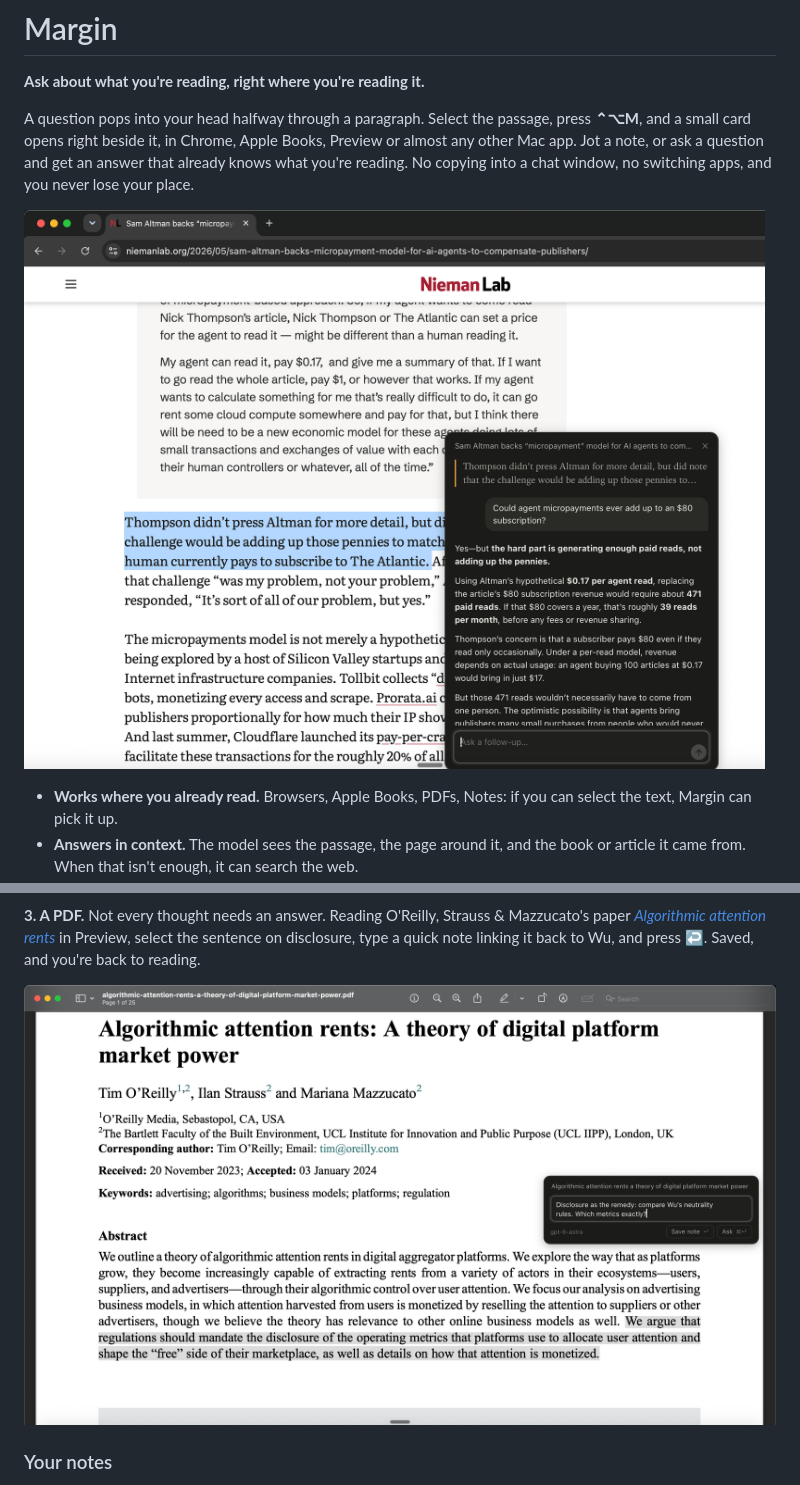
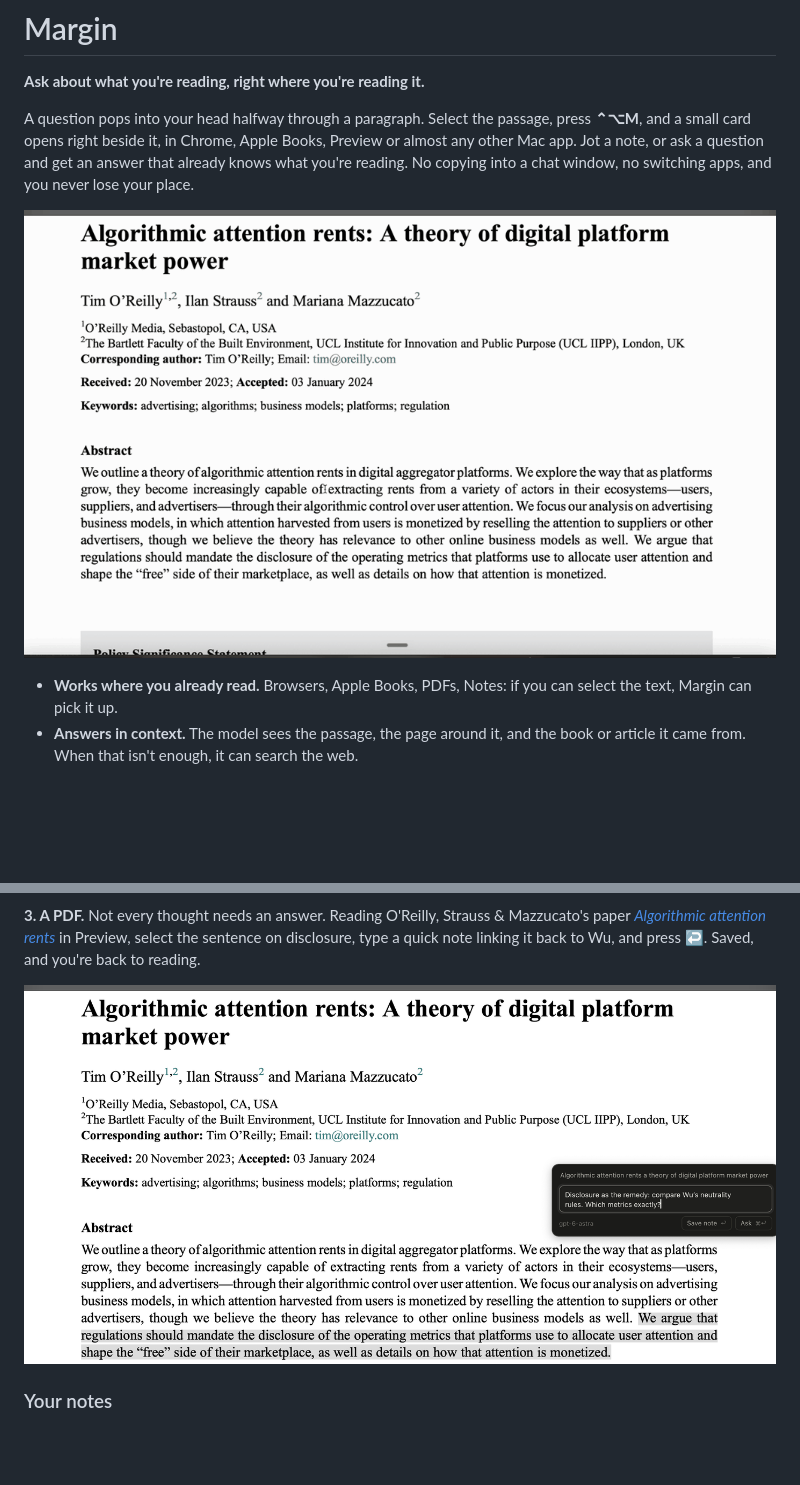
Before and after one commit to szaryw/margin, a Markdown page: README.md, 2 parts joined by grey strips. Rendered like a GitHub page; pictures changed too: docs/demo.gif (added), docs/screenshots/02-ask.png, docs/screenshots/04-pdf.png; blank space fills up the shorter version.

```diff
--- a/README.md
+++ b/README.md
@@ -4,7 +4,7 @@
 
 A question pops into your head halfway through a paragraph. Select the passage, press **⌃⌥M**, and a small card opens right beside it, in Chrome, Apple Books, Preview or almost any other Mac app. Jot a note, or ask a question and get an answer that already knows what you're reading. No copying into a chat window, no switching apps, and you never lose your place.
 
-![Margin answering a question about a highlighted passage in a Nieman Lab story, right beside the text](docs/screenshots/02-ask.png)
+![Selecting a sentence in a PDF, pressing ⌃⌥M, asking a question and getting an answer right beside the text](docs/demo.gif)
 
 - **Works where you already read.** Browsers, Apple Books, PDFs, Notes: if you can select the text, Margin can pick it up.
 - **Answers in context.** The model sees the passage, the page around it, and the book or article it came from. When that isn't enough, it can search the web.
```
Also changed, not shown: other parts of README.md (+6 -2 lines), docs/screenshots/01-card.png, docs/screenshots/03-books.png.
